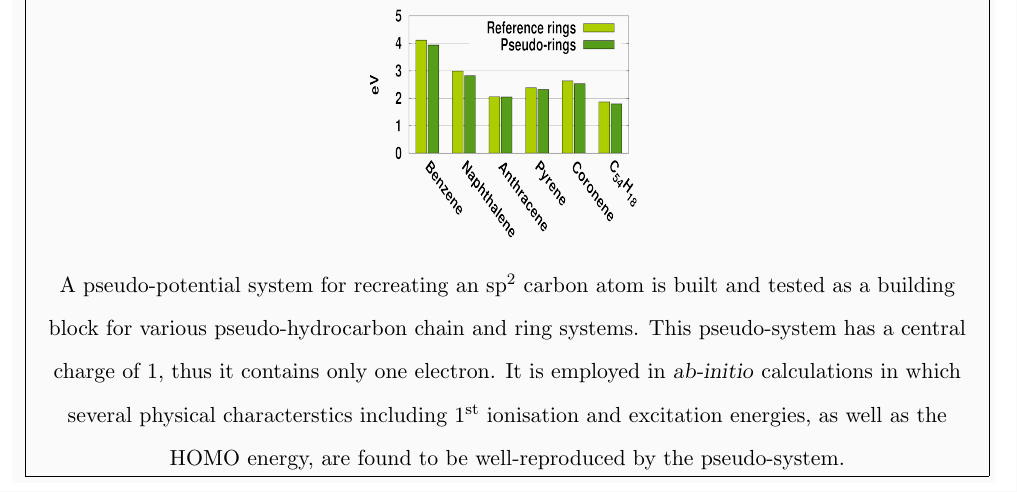
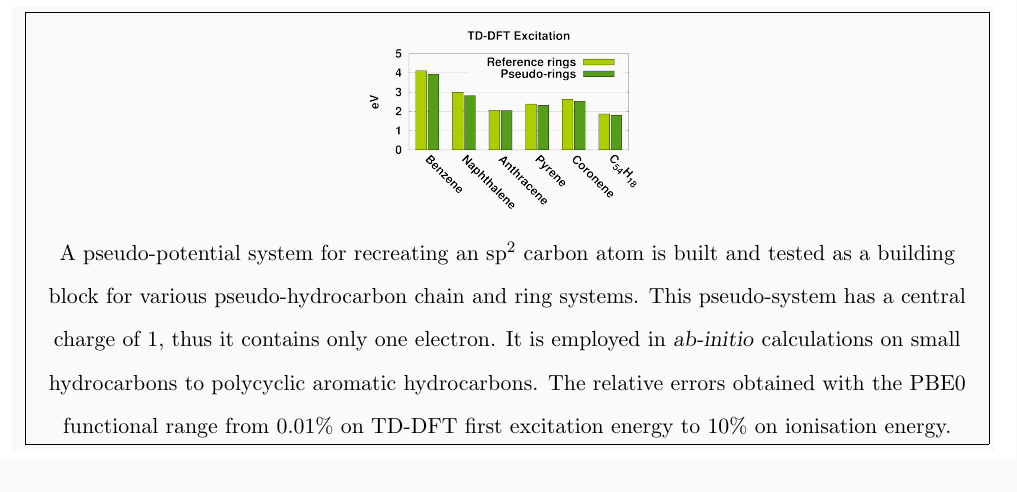
Before and after one commit to cvzj57/paper_06_17, a LaTeX paper (main.tex): part of page 2 of 23, cut so that both start at the same text. Compiled offline with pdfLaTeX.

Commit message:
new abstract

```diff
--- a/main.tex
+++ b/main.tex
@@ -51,15 +53,17 @@ are found to be well-reproduced by the pseudo-system.
 \fbox{
 \begin{minipage}{1.0\textwidth}
 %\includegraphics[width=50mm,height=50mm]{cc.eps} % Pick only one of the two styles by uncommenting the corresponding \includegraphics
-\includegraphics[width=50mm,height=50mm]{ring_pbe0_tddft}
+\includegraphics[width=50mm]{ring_pbe0_tddft}
 %\includegraphics[width=110mm,height=20mm]{ring_pbe0_tddft}
 \\
 A pseudo-potential system for recreating an sp\(^{2}\) carbon atom is built
 and tested as a building block for various pseudo-hydrocarbon chain and ring systems.
 This pseudo-system has a central charge of 1, thus it contains only one
-electron. It is employed in \textsl{ab-initio} calculations in which several physical characterstics
-including 1\textsuperscript{st} ionisation and excitation energies, as well as the HOMO energy,
-are found to be well-reproduced by the pseudo-system.
+electron. It is employed in \textsl{ab-initio} calculations
+on small hydrocarbons to polycyclic aromatic hydrocarbons.
+The relative errors obtained with the PBE0 functional range from
+0.01\% on TD-DFT first excitation energy to 10\% on ionisation
+energy.
 \end{minipage}
 }}
 \end{figure}
```
Also changed, not shown: main.tex (8 more changed lines).
